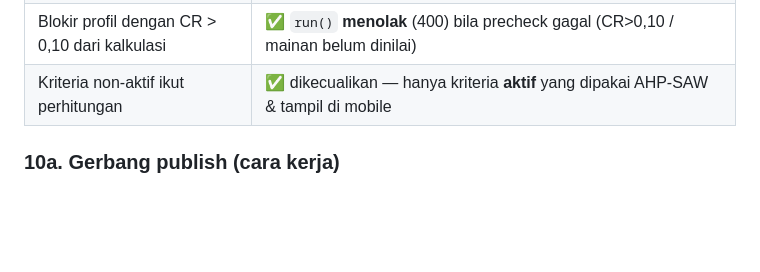
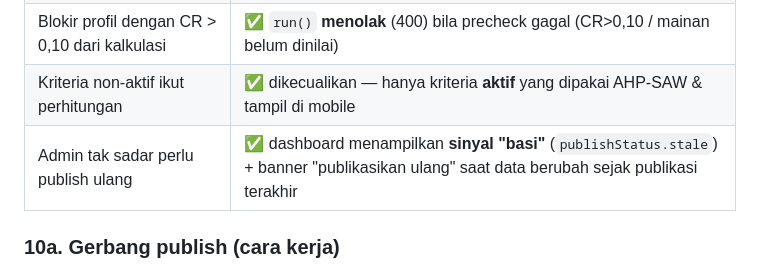
Before and after one commit to HazemuH/SPK-SYSTEM, a Markdown page: docs/ALUR_SISTEM.md, the part around the change. GitHub-like rendering; blank space fills up the shorter version.

Commit message:
docs: staleness signal (#4) added to status table
Co-Authored-By: Claude Opus 4.8 <noreply@anthropic.com>

```diff
--- a/docs/ALUR_SISTEM.md
+++ b/docs/ALUR_SISTEM.md
@@ -210,6 +210,7 @@ Data awal (8 kategori, 10 kriteria, 5 profil, 50 mainan) **diisi otomatis** oleh
 | "Publish" sebagai **gerbang** ke mobile | ✅ **ditegakkan** — mobile hanya membaca snapshot **terpublish**; edit admin tak terlihat sampai jalankan + publikasikan ulang |
 | Blokir profil dengan CR > 0,10 dari kalkulasi | ✅ `run()` **menolak** (400) bila precheck gagal (CR>0,10 / mainan belum dinilai) |
 | Kriteria non-aktif ikut perhitungan | ✅ dikecualikan — hanya kriteria **aktif** yang dipakai AHP-SAW & tampil di mobile |
+| Admin tak sadar perlu publish ulang | ✅ dashboard menampilkan **sinyal "basi"** (`publishStatus.stale`) + banner "publikasikan ulang" saat data berubah sejak publikasi terakhir |
 
 ### 10a. Gerbang publish (cara kerja)
 
```
